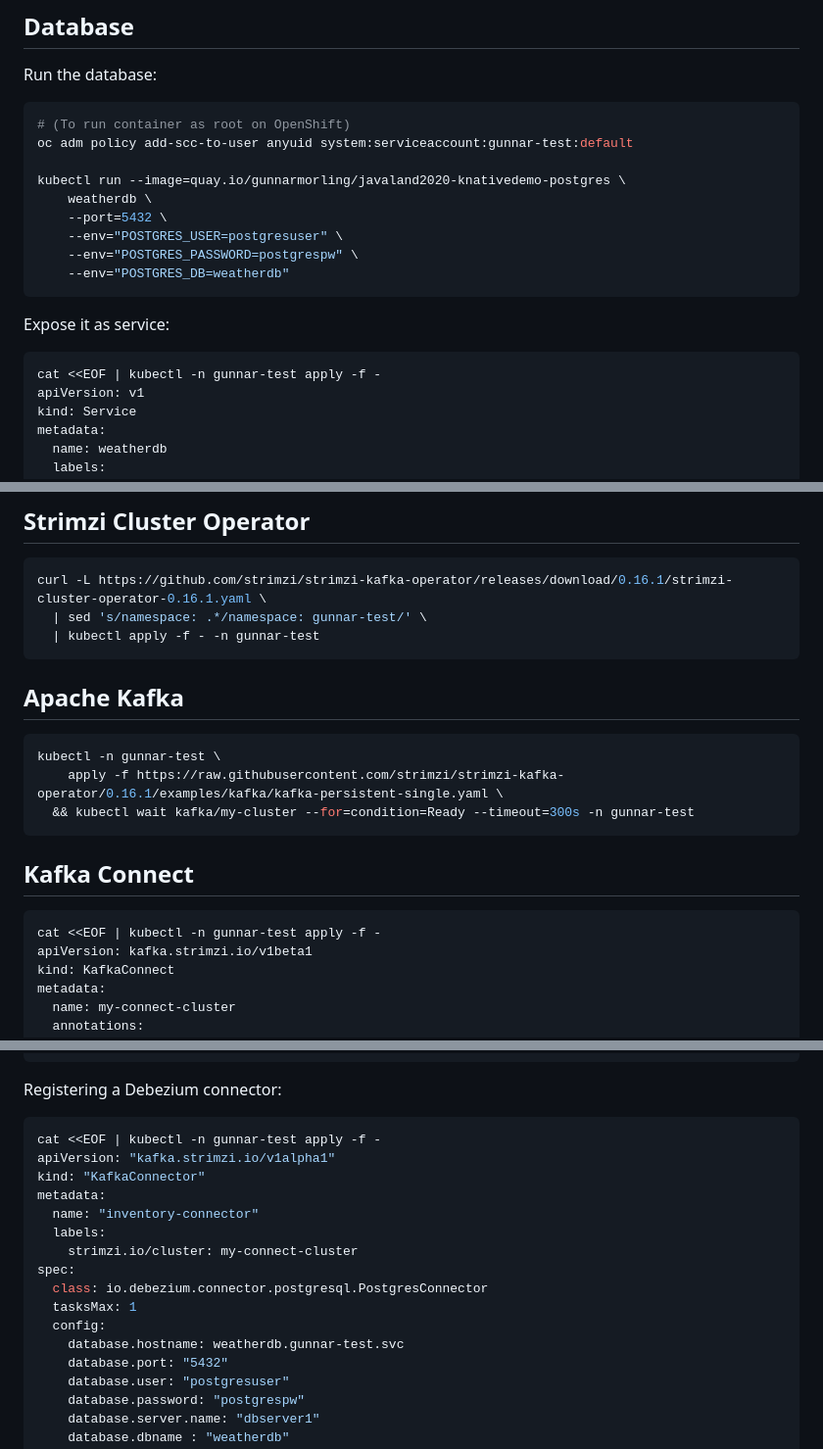
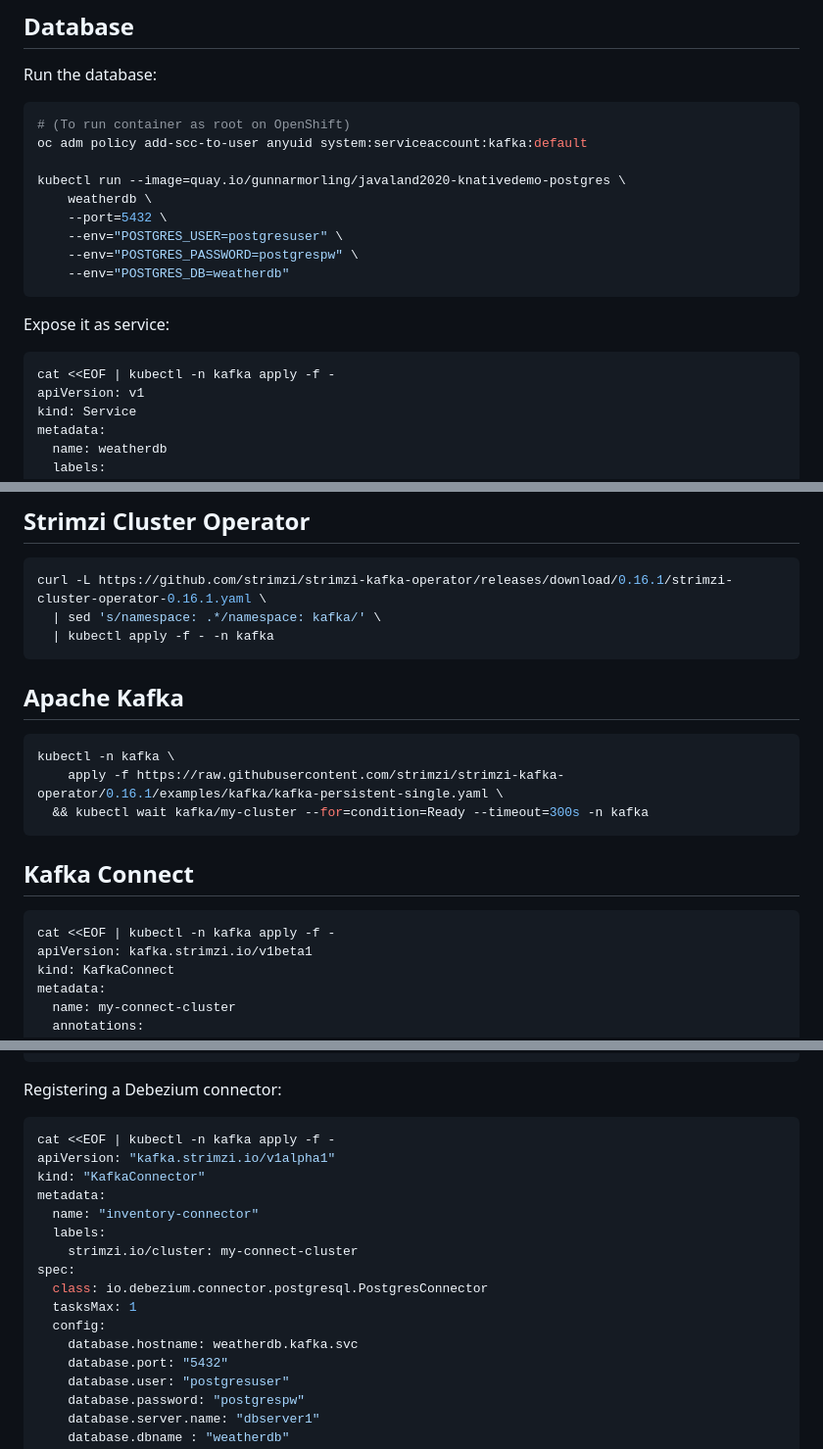
Before and after one commit to gunnarmorling/kafka-knative-demo, a Markdown page: kubernetes.md, 3 parts joined by grey strips. Shown at 98% size. Rendered like a GitHub page.

````diff
--- a/kubernetes.md
+++ b/kubernetes.md
@@ -6,7 +6,7 @@ Run the database:
 
 ```shell
 # (To run container as root on OpenShift)
-oc adm policy add-scc-to-user anyuid system:serviceaccount:gunnar-test:default
+oc adm policy add-scc-to-user anyuid system:serviceaccount:kafka:default
 
 kubectl run --image=quay.io/gunnarmorling/javaland2020-knativedemo-postgres \
     weatherdb \
@@ -19,7 +19,7 @@ kubectl run --image=quay.io/gunnarmorling/javaland2020-knativedemo-postgres \
 Expose it as service:
 
 ```shell
-cat <<EOF | kubectl -n gunnar-test apply -f -
+cat <<EOF | kubectl -n kafka apply -f -
 apiVersion: v1
 kind: Service
 metadata:
@@ -39,22 +39,22 @@ EOF
 
 ```shell
 curl -L https://github.com/strimzi/strimzi-kafka-operator/releases/download/0.16.1/strimzi-cluster-operator-0.16.1.yaml \
-  | sed 's/namespace: .*/namespace: gunnar-test/' \
-  | kubectl apply -f - -n gunnar-test
+  | sed 's/namespace: .*/namespace: kafka/' \
+  | kubectl apply -f - -n kafka
 ```
 
 ## Apache Kafka
 
 ```shell
-kubectl -n gunnar-test \
+kubectl -n kafka \
     apply -f https://raw.githubusercontent.com/strimzi/strimzi-kafka-operator/0.16.1/examples/kafka/kafka-persistent-single.yaml \
-  && kubectl wait kafka/my-cluster --for=condition=Ready --timeout=300s -n gunnar-test
+  && kubectl wait kafka/my-cluster --for=condition=Ready --timeout=300s -n kafka
 ```
 
 ## Kafka Connect
 
 ```shell
-cat <<EOF | kubectl -n gunnar-test apply -f -
+cat <<EOF | kubectl -n kafka apply -f -
 apiVersion: kafka.strimzi.io/v1beta1
 kind: KafkaConnect
 metadata:
@@ -110,7 +110,7 @@ weatherdb> select * from weather.weatherstations;
 Registering a Debezium connector:
 
 ```shell
-cat <<EOF | kubectl -n gunnar-test apply -f -
+cat <<EOF | kubectl -n kafka apply -f -
 apiVersion: "kafka.strimzi.io/v1alpha1"
 kind: "KafkaConnector"
 metadata:
@@ -121,7 +121,7 @@ spec:
   class: io.debezium.connector.postgresql.PostgresConnector
   tasksMax: 1
   config:
-    database.hostname: weatherdb.gunnar-test.svc
+    database.hostname: weatherdb.kafka.svc
     database.port: "5432"
     database.user: "postgresuser"
     database.password: "postgrespw"
````
Also changed, not shown: other parts of kubernetes.md (+2 -2 lines), README.md (+2 -0 lines), temperature-map.png (added).
